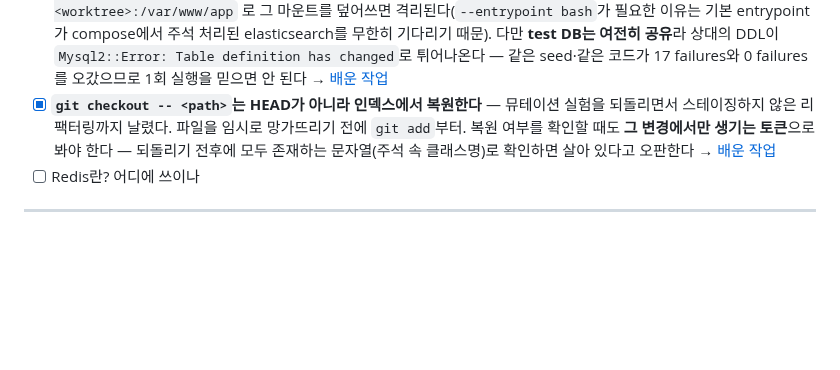
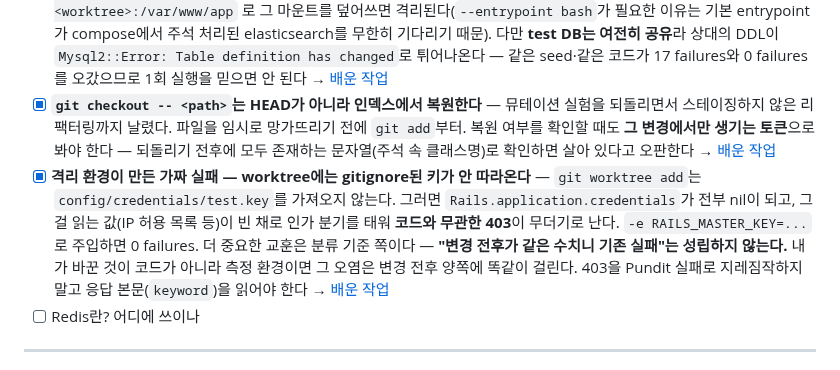
Before and after one commit to hyunwoosongHCG/backend-log, a Markdown page: ROADMAP.md, the part around the change. Rendered like a GitHub page; blank space fills up the shorter version.

```diff
--- a/ROADMAP.md
+++ b/ROADMAP.md
@@ -250,6 +250,7 @@
 - [x] `docker compose` 명령어 흐름 — 같은 host에서 여러 compose 프로젝트(예: git worktree별로)를 동시에 띄우면, `ports: [3306:3306]`처럼 고정 host 포트를 쓰는 서비스는 이미 떠 있는 다른 프로젝트와 충돌한다. `docker-compose.override.yml`로 포트를 바꾸려 했지만 Compose Spec의 기본 병합 규칙은 `ports` 같은 리스트를 교체가 아니라 **추가**해서 베이스 포트가 그대로 남아 있었다 — `ports: !override [...]`처럼 병합 태그를 명시해야 리스트를 완전히 교체할 수 있다 → [배운 작업](work-log/2026-08-27-key-result-tag-require.md)
 - [x] **compose의 "named volume"이 사실 bind mount일 수 있다, 그리고 worktree로 격리 실행하기** — `driver_opts: {type: none, device: ${PWD}, o: bind}`면 이름만 볼륨이고 실체는 그 디렉토리다. 그래서 같은 트리를 다른 세션이 건드리면 스펙 실행 결과가 오염된다. `docker compose run --rm --no-deps --entrypoint bash -v <worktree>:/var/www/app` 로 그 마운트를 덮어쓰면 격리된다(`--entrypoint bash`가 필요한 이유는 기본 entrypoint가 compose에서 주석 처리된 elasticsearch를 무한히 기다리기 때문). 다만 **test DB는 여전히 공유**라 상대의 DDL이 `Mysql2::Error: Table definition has changed`로 튀어나온다 — 같은 seed·같은 코드가 17 failures와 0 failures를 오갔으므로 1회 실행을 믿으면 안 된다 → [배운 작업](work-log/2026-09-17-ppback-pr-5611-v1-removal-review-followups.md)
 - [x] **`git checkout -- <path>`는 HEAD가 아니라 인덱스에서 복원한다** — 뮤테이션 실험을 되돌리면서 스테이징하지 않은 리팩터링까지 날렸다. 파일을 임시로 망가뜨리기 전에 `git add`부터. 복원 여부를 확인할 때도 **그 변경에서만 생기는 토큰**으로 봐야 한다 — 되돌리기 전후에 모두 존재하는 문자열(주석 속 클래스명)로 확인하면 살아 있다고 오판한다 → [배운 작업](work-log/2026-09-17-ppback-pr-5611-v1-removal-review-followups.md)
+- [x] **격리 환경이 만든 가짜 실패 — worktree에는 gitignore된 키가 안 따라온다** — `git worktree add`는 `config/credentials/test.key`를 가져오지 않는다. 그러면 `Rails.application.credentials`가 전부 nil이 되고, 그걸 읽는 값(IP 허용 목록 등)이 빈 채로 인가 분기를 태워 **코드와 무관한 403**이 무더기로 난다. `-e RAILS_MASTER_KEY=...`로 주입하면 0 failures. 더 중요한 교훈은 분류 기준 쪽이다 — **"변경 전후가 같은 수치니 기존 실패"는 성립하지 않는다.** 내가 바꾼 것이 코드가 아니라 측정 환경이면 그 오염은 변경 전후 양쪽에 똑같이 걸린다. 403을 Pundit 실패로 지레짐작하지 말고 응답 본문(`keyword`)을 읽어야 한다 → [배운 작업](work-log/2026-09-17-ppback-pr-5611-v1-removal-review-followups.md)
 - [ ] Redis란? 어디에 쓰이나
 
 ---
```
Also changed, not shown: work-log/2026-09-17-ppback-pr-5611-v1-removal-review-followups.md (+26 -5 lines).
